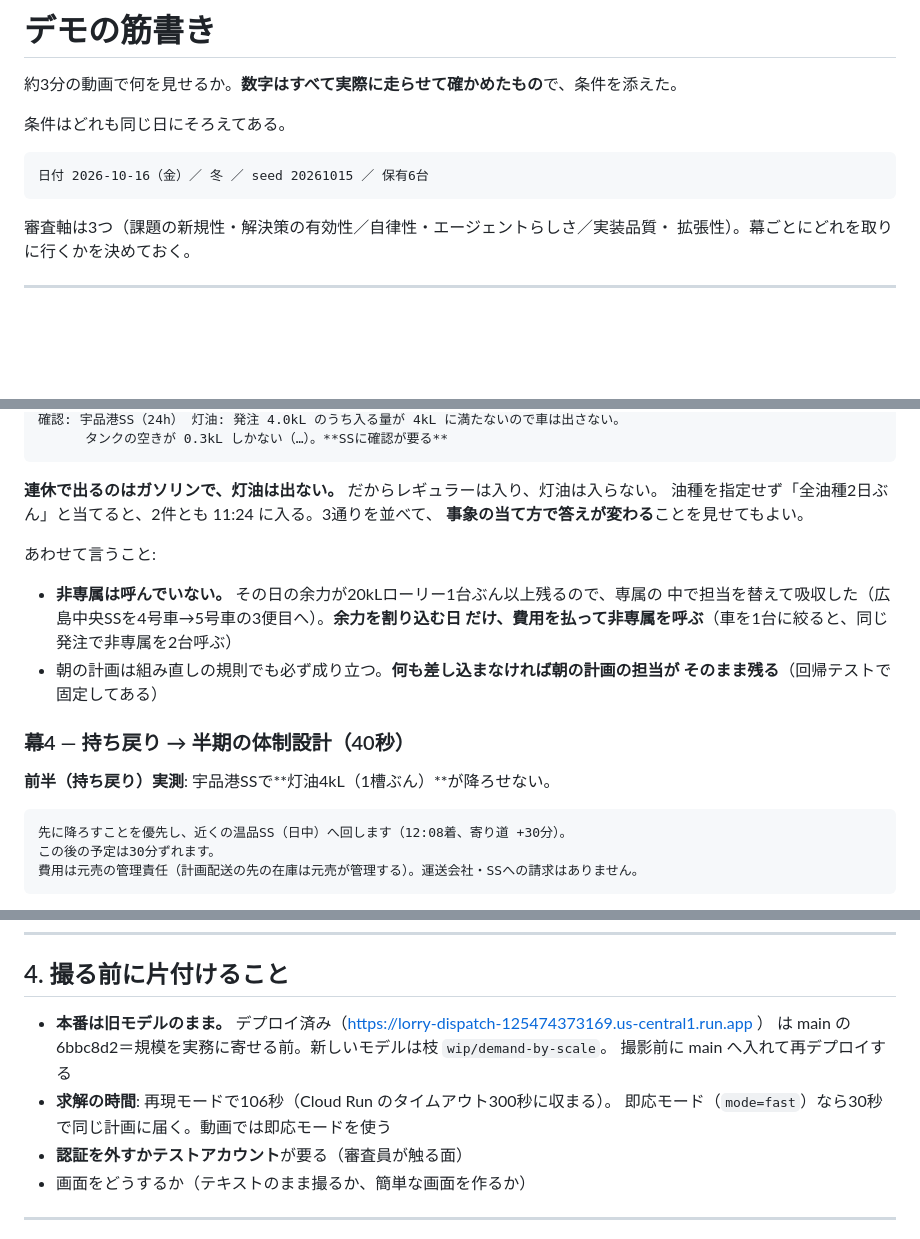
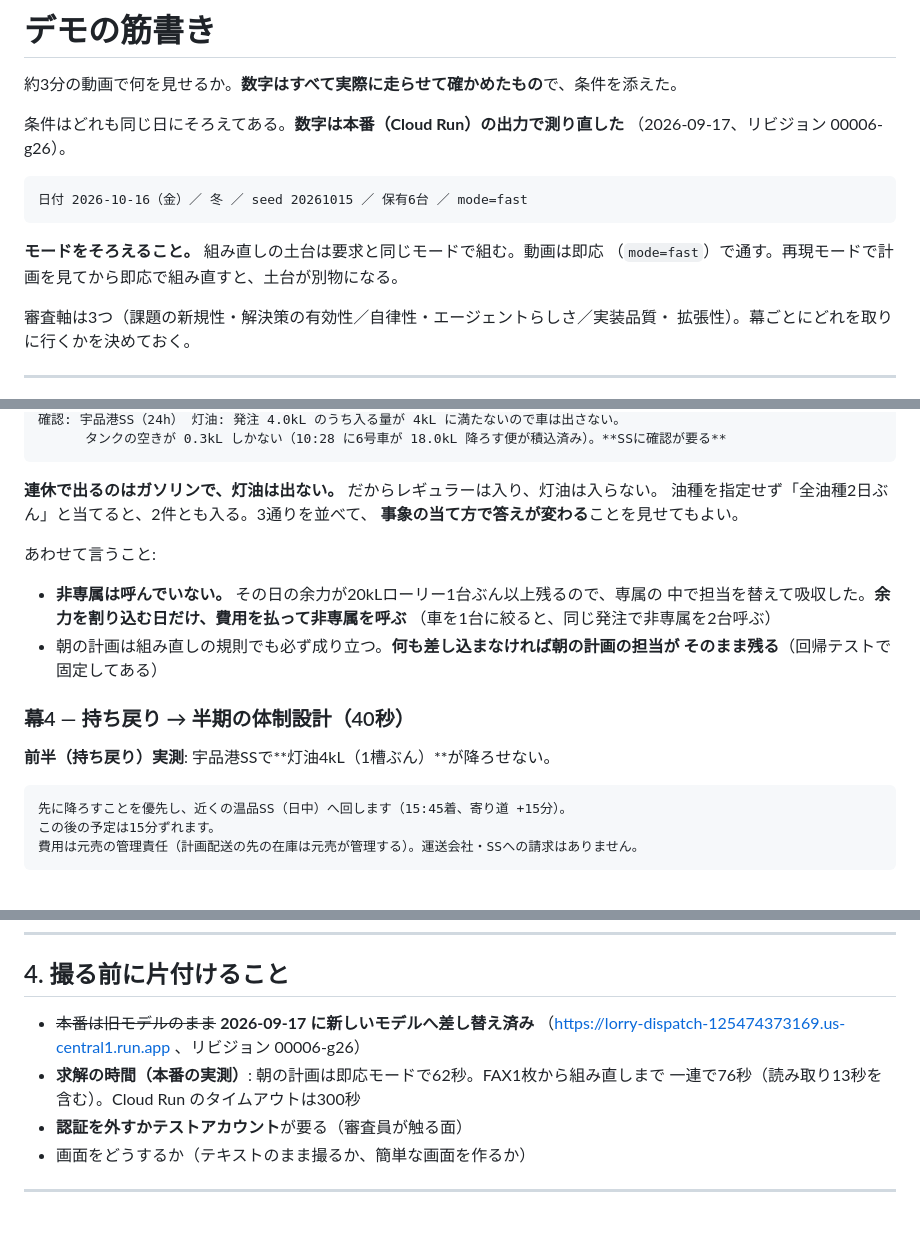
Before and after one commit to studioso-tech/lorry-dispatch, a Markdown page: docs/デモ筋書き.md, 3 parts joined by grey strips. Drawn GitHub-style; blank space fills up the shorter version.

Commit message:
デモの数字を本番の出力にそろえる
土台のモードを直した後の本番（リビジョン 00006-g26）で測り直した。
断る理由の名指しは「10:28 に6号車が 18.0kL 降ろす便が積込済み」。
持ち戻りは温品SSへ15:45着（寄り道+15分）。本番は新しいモデルに差し替え済み。

Co-Authored-By: Claude Opus 5 <noreply@anthropic.com>

````diff
--- a/docs/デモ筋書き.md
+++ b/docs/デモ筋書き.md
@@ -2,9 +2,13 @@
 
 約3分の動画で何を見せるか。**数字はすべて実際に走らせて確かめたもの**で、条件を添えた。
 
-条件はどれも同じ日にそろえてある。
+条件はどれも同じ日にそろえてある。**数字は本番（Cloud Run）の出力で測り直した**
+（2026-09-17、リビジョン 00006-g26）。
 
-    日付 2026-10-16（金）／ 冬 ／ seed 20261015 ／ 保有6台
+    日付 2026-10-16（金）／ 冬 ／ seed 20261015 ／ 保有6台 ／ mode=fast
+
+**モードをそろえること。** 組み直しの土台は要求と同じモードで組む。動画は即応
+（`mode=fast`）で通す。再現モードで計画を見てから即応で組み直すと、土台が別物になる。
 
 審査軸は3つ（課題の新規性・解決策の有効性／自律性・エージェントらしさ／実装品質・
 拡張性）。幕ごとにどれを取りに行くかを決めておく。
@@ -83,16 +87,16 @@
 確認: 宇品港SS（24h） 灯油: 発注 4.0kL のうち入る量が 4kL に満たないので車は出さない。
-      タンクの空きが 0.3kL しかない（…）。**SSに確認が要る**
+      タンクの空きが 0.3kL しかない（10:28 に6号車が 18.0kL 降ろす便が積込済み）。**SSに確認が要る**
 ```
 
 **連休で出るのはガソリンで、灯油は出ない。** だからレギュラーは入り、灯油は入らない。
-油種を指定せず「全油種2日ぶん」と当てると、2件とも 11:24 に入る。3通りを並べて、
+油種を指定せず「全油種2日ぶん」と当てると、2件とも入る。3通りを並べて、
 **事象の当て方で答えが変わる**ことを見せてもよい。
 
 あわせて言うこと:
 
 - **非専属は呼んでいない。** その日の余力が20kLローリー1台ぶん以上残るので、専属の
-  中で担当を替えて吸収した（広島中央SSを4号車→5号車の3便目へ）。**余力を割り込む日
-  だけ、費用を払って非専属を呼ぶ**（車を1台に絞ると、同じ発注で非専属を2台呼ぶ）
+  中で担当を替えて吸収した。**余力を割り込む日だけ、費用を払って非専属を呼ぶ**
+  （車を1台に絞ると、同じ発注で非専属を2台呼ぶ）
 - 朝の計画は組み直しの規則でも必ず成り立つ。**何も差し込まなければ朝の計画の担当が
   そのまま残る**（回帰テストで固定してある）
 
@@ -101,8 +105,8 @@
 **前半（持ち戻り）実測**: 宇品港SSで**灯油4kL（1槽ぶん）**が降ろせない。
 
 ```
-先に降ろすことを優先し、近くの温品SS（日中）へ回します（12:08着、寄り道 +30分）。
-この後の予定は30分ずれます。
+先に降ろすことを優先し、近くの温品SS（日中）へ回します（15:45着、寄り道 +15分）。
+この後の予定は15分ずれます。
 費用は元売の管理責任（計画配送の先の在庫は元売が管理する）。運送会社・SSへの請求はありません。
 ```
 
@@ -142,11 +146,10 @@
 
 ## 4. 撮る前に片付けること
 
-- **本番は旧モデルのまま。** デプロイ済み（https://lorry-dispatch-125474373169.us-central1.run.app ）
-  は main の 6bbc8d2＝規模を実務に寄せる前。新しいモデルは枝 `wip/demand-by-scale`。
-  撮影前に main へ入れて再デプロイする
-- **求解の時間**: 再現モードで106秒（Cloud Run のタイムアウト300秒に収まる）。
-  即応モード（`mode=fast`）なら30秒で同じ計画に届く。動画では即応モードを使う
+- ~~本番は旧モデルのまま~~ **2026-09-17 に新しいモデルへ差し替え済み**
+  （https://lorry-dispatch-125474373169.us-central1.run.app 、リビジョン 00006-g26）
+- **求解の時間（本番の実測）**: 朝の計画は即応モードで62秒。FAX1枚から組み直しまで
+  一連で76秒（読み取り13秒を含む）。Cloud Run のタイムアウトは300秒
 - **認証を外すかテストアカウント**が要る（審査員が触る面）
 - 画面をどうするか（テキストのまま撮るか、簡単な画面を作るか）
 
````
Also changed, not shown: other parts of docs/デモ筋書き.md (+4 -4 lines).
